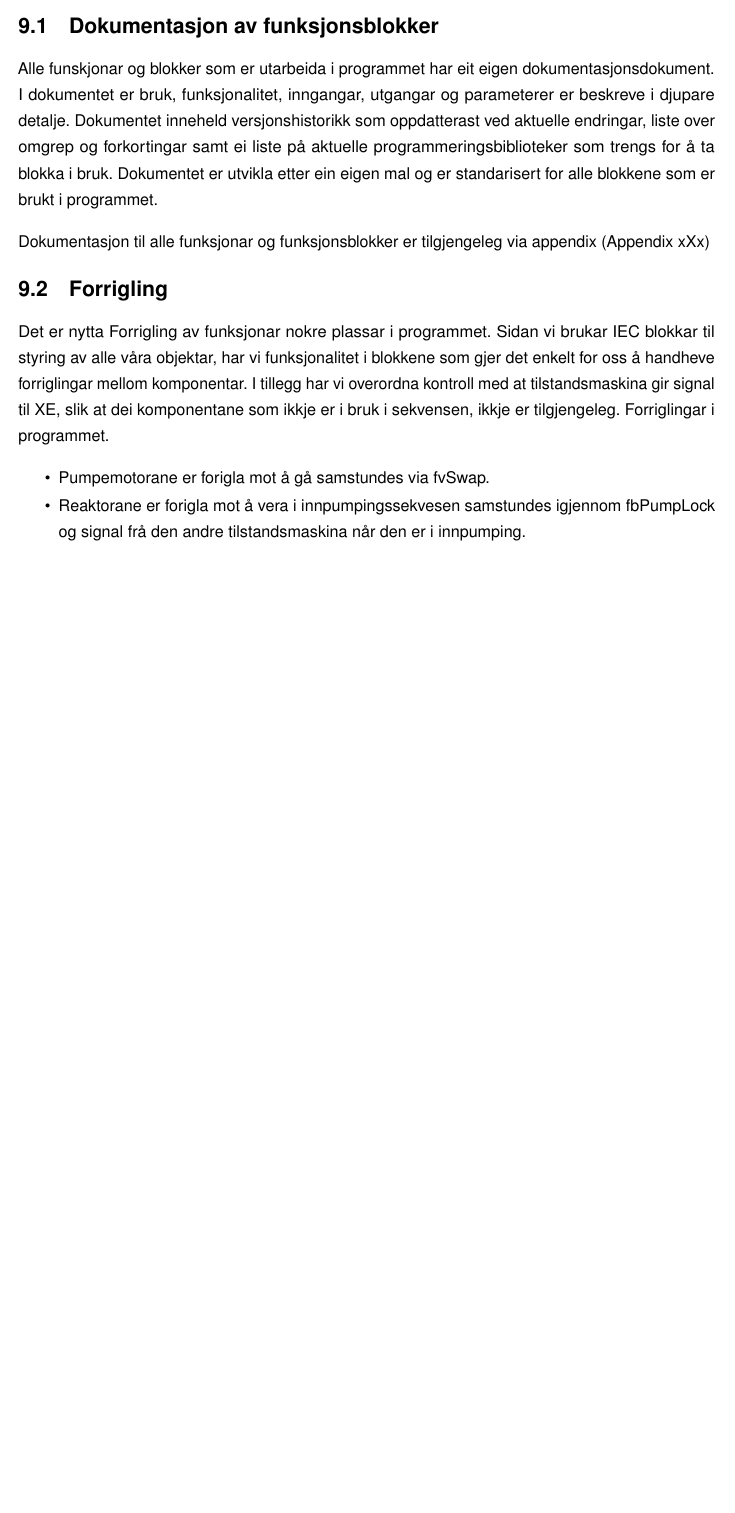
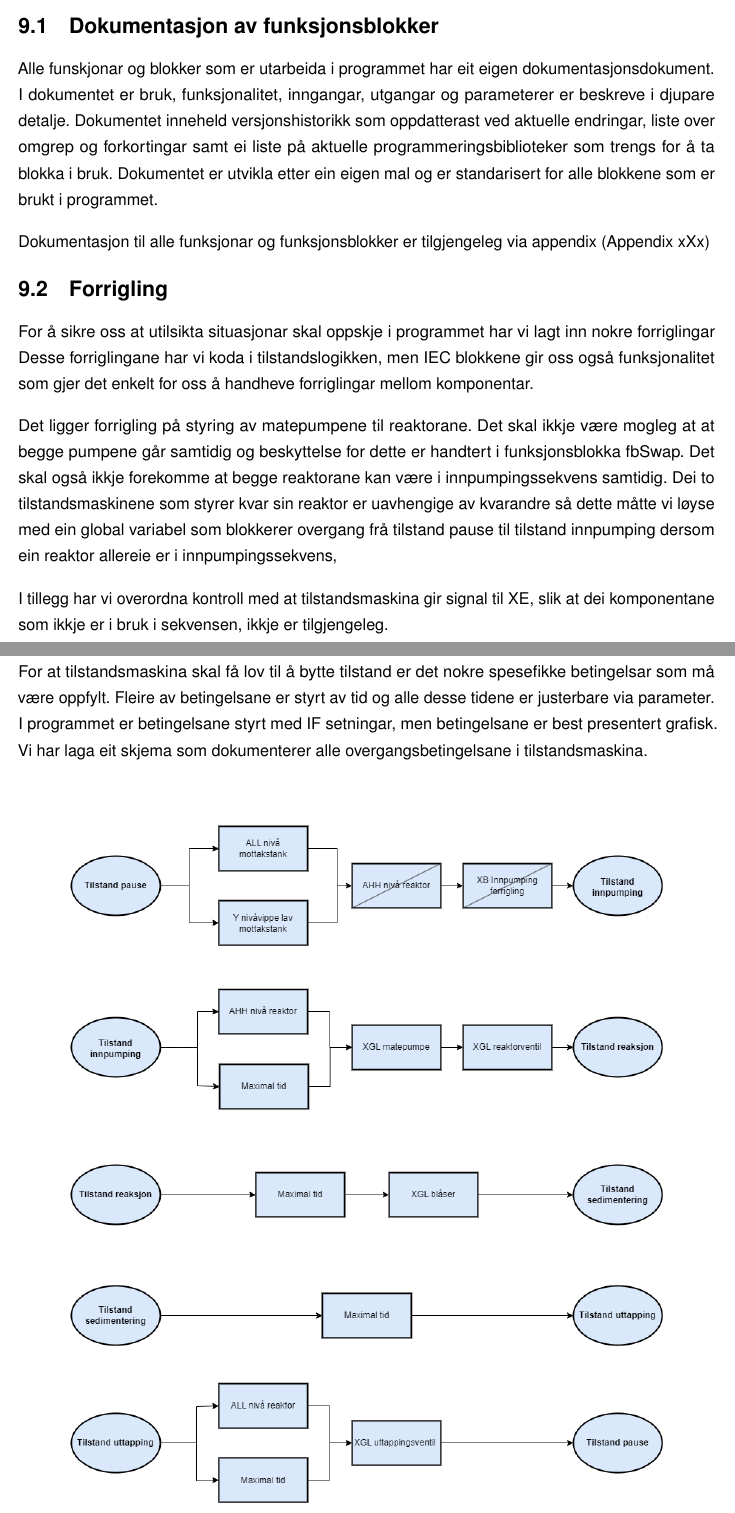
Before and after one commit to PeterSkaar/RA200-Bachelor, a LaTeX document (Latex1/bachelor_hvl.tex, which reads Latex1/Ordliste.tex, Latex1/Tekst/Kapittel9 - Dokumentasjon/9.2 - Interlock.tex, Latex1/Tekst/Kapittel9 - Dokumentasjon/9.2.1 - Tilstandsbetingelser.tex): part of page 46 of 63 before the commit and two parts of pages 47 and 48 of 65 after it, the two joined at a grey line, cut so that both start at the same text, the shorter picture padded with empty space. Compiled offline with pdfLaTeX; a missing font is replaced by an installed copy or a similar font.

Commit message:
Lure på forriglingar og tilstandsbytter

```diff
--- a/Latex1/Ordliste.tex
+++ b/Latex1/Ordliste.tex
@@ -2,9 +2,9 @@
 % - Mission Zero?
 % - Forrigling, blokkdiagram, PI&D
 \newglossaryentry{forrigling}{
-    name={Forrigling},
-    description={Forrigling er en mekanisk eller elektrisk konstruksjon som forhindrer at farlige og/eller uønskede hendelser kan forekomme},
-    plural={Forriglingar}
+    name={forrigling},
+    description={forrigling er en mekanisk eller elektrisk konstruksjon som forhindrer at farlige og/eller uønskede hendelser kan forekomme},
+    plural={forriglingar}
 }
 \newglossaryentry{SCD-Toolbox}{
     name={SCD-Toolbox},
--- a/Latex1/Tekst/Kapittel9 - Dokumentasjon/9.2 - Interlock.tex
+++ b/Latex1/Tekst/Kapittel9 - Dokumentasjon/9.2 - Interlock.tex
@@ -1,25 +1,28 @@
 \section{Forrigling}
 \thispagestyle{fancy}
 
-%Fjerne setninga "sida vi brukar...", siden vi faktisk ikkje bruker forrigling direkte til IEC blokker.
+For å sikre oss at utilsikta situasjonar skal oppskje i programmet har vi lagt inn nokre forriglingar
+Desse forriglingane har vi koda i tilstandslogikken,
+men IEC blokkene gir oss også funksjonalitet som gjer det enkelt for oss å handheve forriglingar mellom komponentar.
 
-Det er nytta \gls{forrigling} av funksjonar nokre plassar i programmet.
-Sidan vi brukar IEC blokkar til styring av alle våra objektar, har vi funksjonalitet i blokkene som gjer det enkelt for oss å
-handheve forriglingar mellom komponentar.
+Det ligger forrigling på styring av matepumpene til reaktorane. Det skal ikkje være mogleg at at begge pumpene går samtidig
+og beskyttelse for dette er handtert i funksjonsblokka fbSwap.
+Det skal også ikkje forekomme at begge reaktorane kan være i innpumpingssekvens samtidig.
+Dei to tilstandsmaskinene som styrer kvar sin reaktor er uavhengige av kvarandre så dette måtte vi løyse med ein
+global variabel som blokkerer overgang frå tilstand pause til tilstand innpumping dersom ein reaktor allereie er i innpumpingssekvens,
+
 I tillegg har vi overordna kontroll med at tilstandsmaskina gir signal til XE,
 slik at dei komponentane som ikkje er i bruk i sekvensen, ikkje er tilgjengeleg.
-Forriglingar i programmet.
 
-\begin{itemize}
-    \item Pumpemotorane er forigla mot å gå samstundes via fvSwap.
-    \item Reaktorane er forigla mot å vera i innpumpingssekvesen samstundes igjennom fbPumpLock
-    og signal frå den andre tilstandsmaskina når den er i innpumping.
-\end{itemize}
 
 
 \newpage
 
-
+%\begin{itemize}
+%    \item Pumpemotorane er forigla mot å gå samstundes via fvSwap.
+%    \item Reaktorane er forigla mot å vera i innpumpingssekvesen samstundes igjennom fbPumpLock
+%          og signal frå den andre tilstandsmaskina når den er i innpumping.
+%\end{itemize}
 
 %Sett inn tabell/bilde over forriglinger, kva forigla mot, korleis.
 
--- /dev/null
+++ b/Latex1/Tekst/Kapittel9 - Dokumentasjon/9.2.1 - Tilstandsbetingelser.tex
@@ -0,0 +1,15 @@
+\section{Tilstandsovergangsbetingelsar}
+\thispagestyle{fancy}
+
+For at tilstandsmaskina skal få lov til å bytte tilstand er det nokre spesefikke betingelsar som må være oppfylt.
+Fleire av betingelsane er styrt av tid og alle desse tidene er justerbare via parameter. \newline
+I programmet er betingelsane styrt med IF setningar, men betingelsane er best presentert grafisk.
+Vi har laga eit skjema som dokumenterer alle overgangsbetingelsane i tilstandsmaskina. \newline \newline
+
+\begin{figure}[htbp]
+    \centering
+    \includegraphics[scale=0.5]{Figurar/Tilstandsovergang.drawio.png}
+    \caption{Grafisk representasjon av betingelsar}\label{fig:Tilstandsovergangsbetingelsar}
+\end{figure}
+
+\newpage
```
Also changed, not shown: Latex1/Tekst/Kapittel6 - Anleggets Verkemåte/6.4 - Praktisk Virkemåte.tex (+2 -2 lines), Latex1/bachelor_hvl.tex (+1 -0 lines), Latex1/Figurar/Pumpehus.drawio.png (added), Latex1/Figurar/Tilstandsovergang.drawio.png (added).
